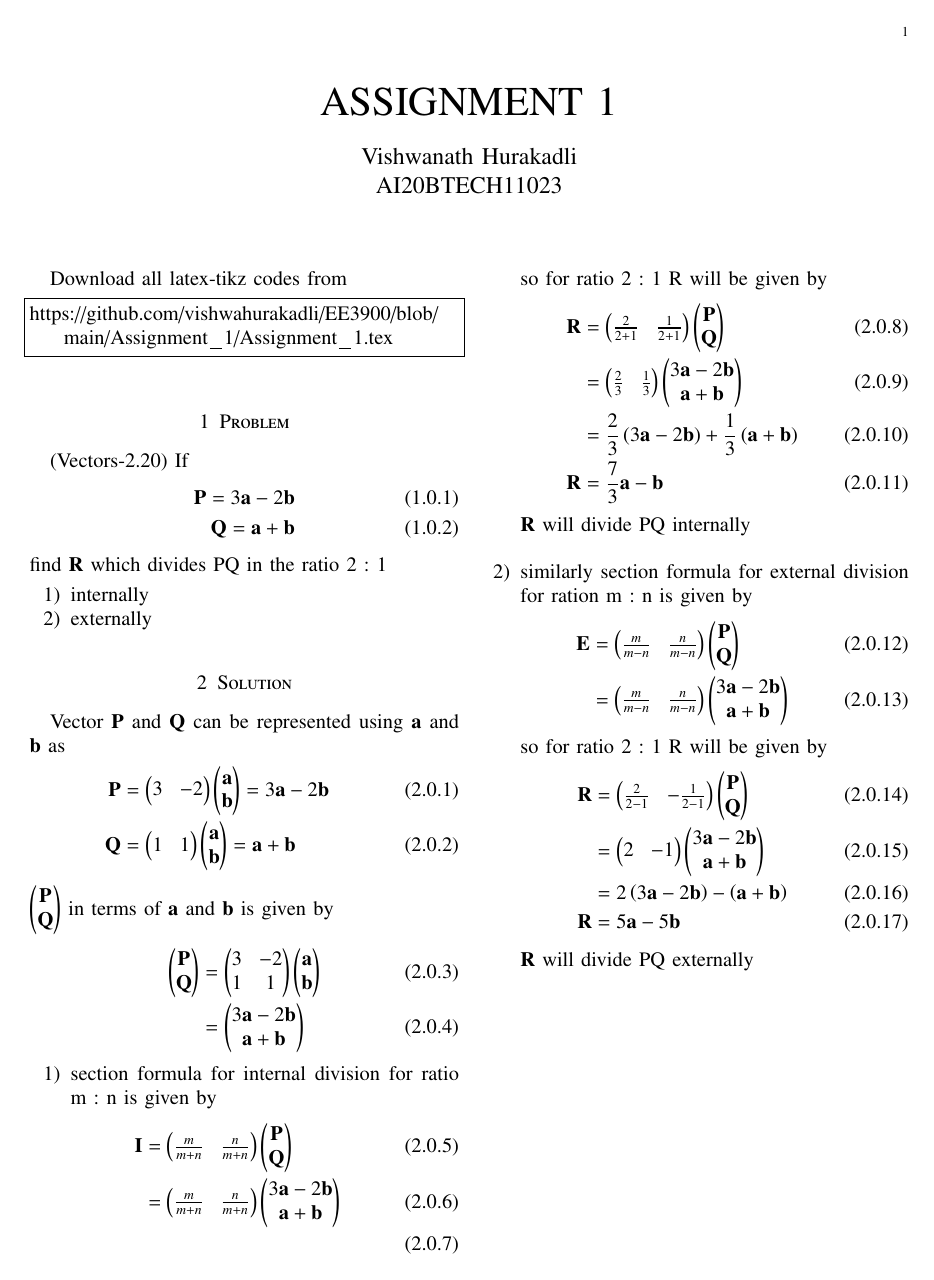
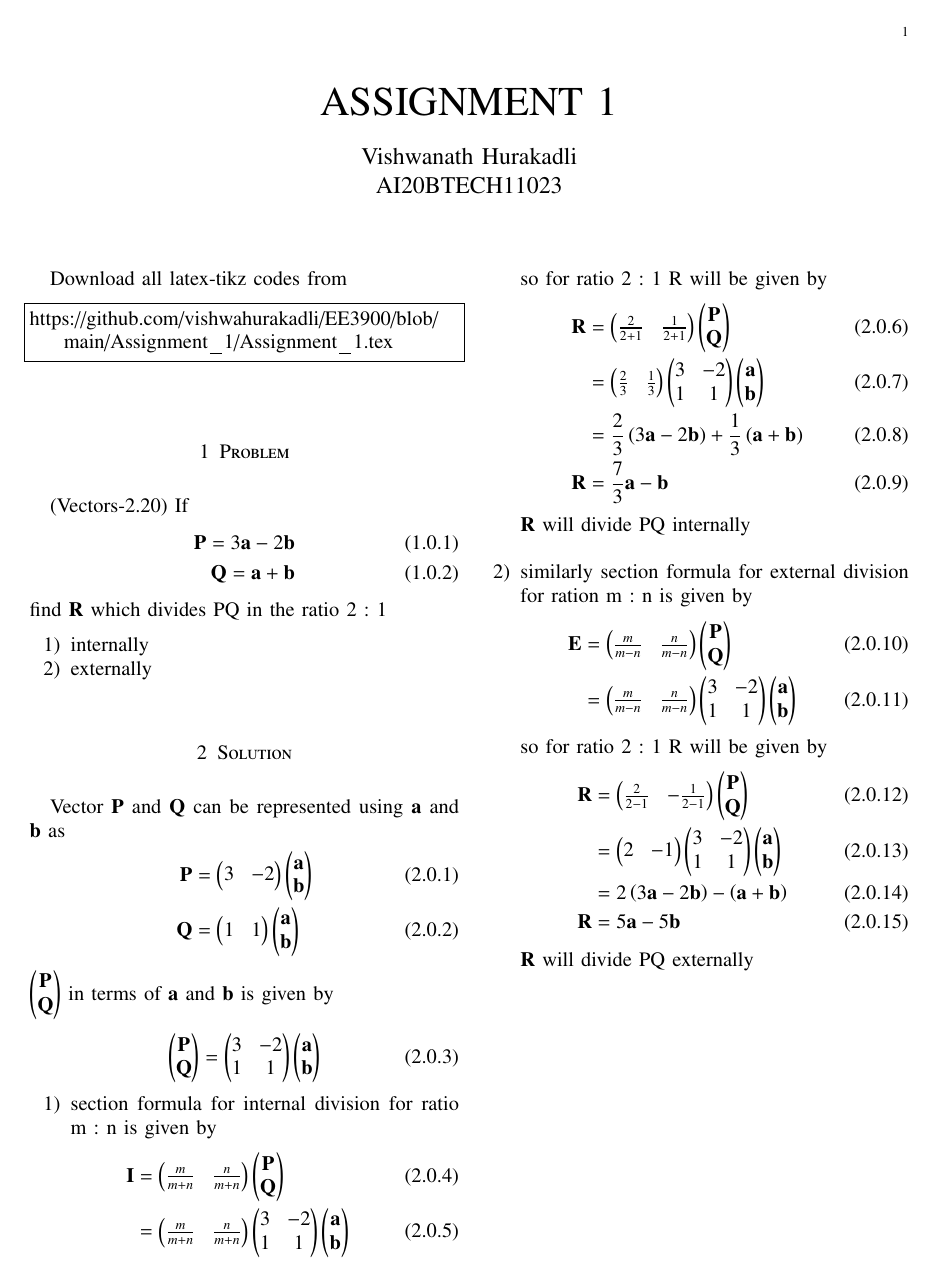
Before and after one commit to vishwahurakadli/EE3900, a LaTeX problem sheet (Assignment_1/EE3900_Assignment_1.tex): the whole page. Compiled offline with pdfLaTeX.

Commit message:
Update EE3900_Assignment_1.tex

```diff
--- a/Assignment_1/EE3900_Assignment_1.tex
+++ b/Assignment_1/EE3900_Assignment_1.tex
@@ -147,25 +147,24 @@ https://github.com/vishwahurakadli/EE3900/blob/main/Assignment_1/Assignment_1.te
 \section{Solution}
 Vector $\vec{P}$ and $\vec{Q}$ can be represented using $\vec{a}$ and $\vec{b}$ as
 \begin{align}
-\vec{P} &= \myvec{3&-2}\myvec{\vec{a}\\\vec{b}} = 3\vec{a} - 2\vec{b}\\
-\vec{Q} &= \myvec{1&1}\myvec{\vec{a}\\\vec{b}} = \vec{a} +\vec{b}
+\vec{P} &= \myvec{3&-2}\myvec{\vec{a}\\\vec{b}}\\
+\vec{Q} &= \myvec{1&1}\myvec{\vec{a}\\\vec{b}}
 \end{align}
 $\myvec{\vec{P}\\\vec{Q}}$ in terms of $\vec{a}$ and $\vec{b}$ is given by
 \begin{align}
-\myvec{\vec{P}\\\vec{Q}} &= \myvec{3 & -2\\1 & 1}\myvec{\vec{a} \\ \vec{b}}\\
-&= \myvec{ 3\vec{a} - 2\vec{b} \\ \vec{a} +\vec{b}}
+\myvec{\vec{P}\\\vec{Q}} &= \myvec{3 & -2\\1 & 1}\myvec{\vec{a} \\ \vec{b}}
 \end{align}
 \begin{enumerate}
 \item
 section formula for internal division for ratio m : n is given by
 \begin{align}
 \vec{I} &= \myvec{\frac{m}{m+n} & \frac{n}{m+n}}\myvec{\vec{P}\\\vec{Q}}\\
-&= \myvec{\frac{m}{m+n} & \frac{n}{m+n}}\myvec{ 3\vec{a} - 2\vec{b} \\ \vec{a} +\vec{b}}\\
+&= \myvec{\frac{m}{m+n} & \frac{n}{m+n}}\myvec{3 & -2\\1 & 1}\myvec{\vec{a} \\ \vec{b}}
 \end{align}
 so for ratio 2 : 1 R will be given by
 \begin{align}
 \vec{R} &= \myvec{\frac{2}{2+1} & \frac{1}{2+1}}\myvec{\vec{P}\\\vec{Q}}\\
-&= \myvec{\frac{2}{3}&\frac{1}{3}}\myvec{ 3\vec{a} - 2\vec{b} \\ \vec{a} +\vec{b}}\\
+&= \myvec{\frac{2}{3}&\frac{1}{3}}\myvec{3 & -2\\1 & 1}\myvec{\vec{a} \\ \vec{b}}\\
 &= \frac{2}{3}\brak{3\vec{a} - 2\vec{b}} + \frac{1}{3}\brak{\vec{a} +\vec{b}}\\
 \vec{R} &= \frac{7}{3}\vec{a} - \vec{b}
 \end{align}
@@ -173,12 +172,12 @@ $\vec{R}$ will divide PQ internally\\
 \item similarly section formula for external division for ration m : n is given by
 \begin{align}
 \vec{E} &= \myvec{\frac{m}{m-n} & \frac{n}{m-n}}\myvec{\vec{P}\\\vec{Q}}\\
-&= \myvec{\frac{m}{m-n} & \frac{n}{m-n}}\myvec{3\vec{a} - 2\vec{b} \\ \vec{a} +\vec{b}}
+&= \myvec{\frac{m}{m-n} & \frac{n}{m-n}}\myvec{3 & -2\\1 & 1}\myvec{\vec{a} \\ \vec{b}}
 \end{align}
 so for ratio 2 : 1 R will be given by
 \begin{align}
 \vec{R} &= \myvec{\frac{2}{2-1} & -\frac{1}{2-1}}\myvec{\vec{P}\\\vec{Q}}\\
-&= \myvec{2 & -1}\myvec{3\vec{a} - 2\vec{b} \\ \vec{a} +\vec{b}}\\
+&= \myvec{2 & -1}\myvec{3 & -2\\1 & 1}\myvec{\vec{a} \\ \vec{b}}\\
 &= 2\brak{3\vec{a} - 2\vec{b}} - \brak{\vec{a} +\vec{b}}\\
 \vec{R} &= 5\vec{a} - 5\vec{b}
 \end{align}
```
